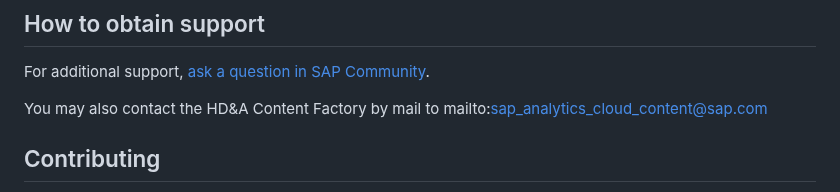
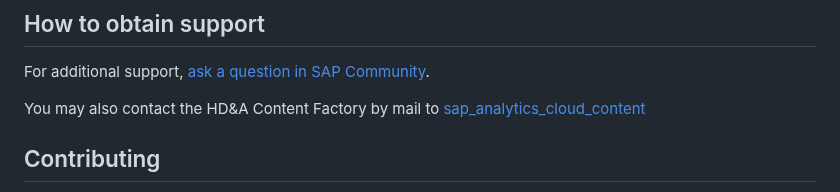
Before and after one commit to SAP-samples/analytics-cloud-datasphere-community-content, a Markdown page: README.md, the part around the change. Drawn GitHub-style.

```diff
--- a/README.md
+++ b/README.md
@@ -29,7 +29,7 @@ No known issues.
 ## How to obtain support
 For additional support, [ask a question in SAP Community](https://answers.sap.com/questions/ask.html).
 
-You may also contact the HD&A Content Factory by mail to mailto:sap_analytics_cloud_content@sap.com
+You may also contact the HD&A Content Factory by mail to [sap_analytics_cloud_content](mailto:sap_analytics_cloud_content@sap.com)
 
 ## Contributing
 For the time being, contributions are limited to SAP projects. If you are a customer, partner or any other 3rd party, and wish to publish your content, please contact the HD&A Content Factory by mail to mailto:sap_analytics_cloud_content@sap.com to learn about more options.
```
